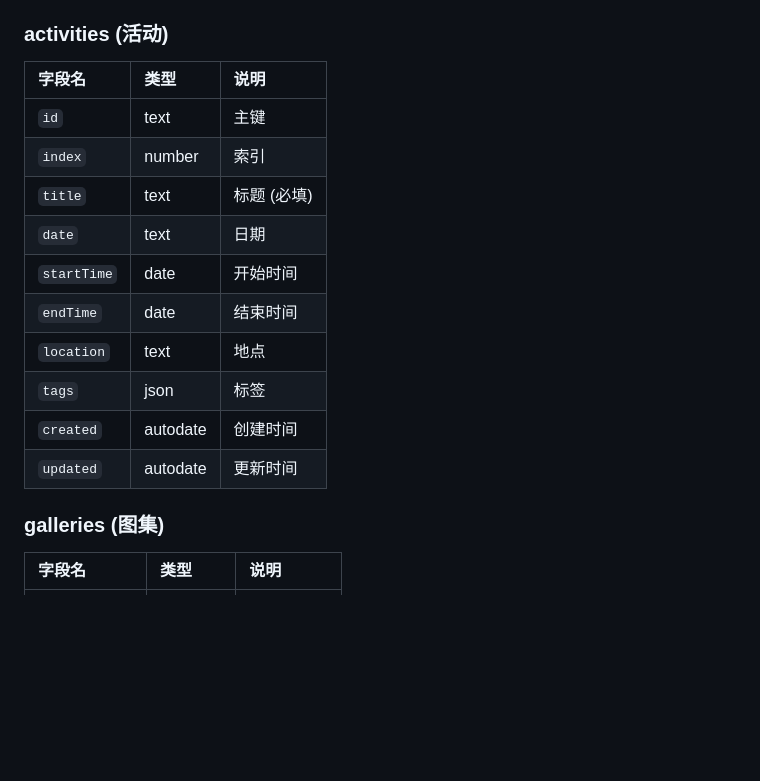
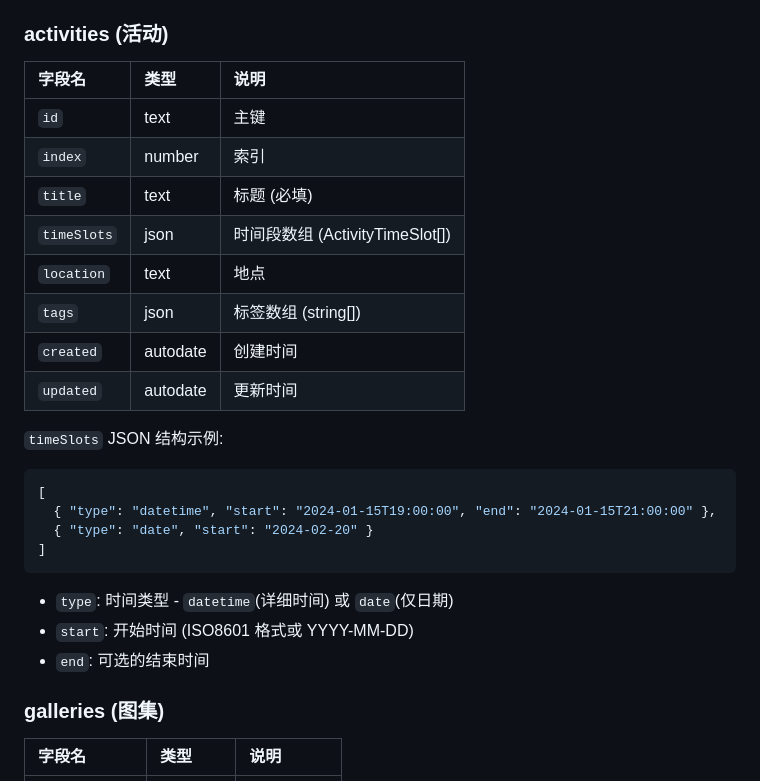
Before and after one commit to miaopan607/shifu-wiki, a Markdown page: PocketBaseSchema.md, the part around the change. Drawn GitHub-style; blank space fills up the shorter version.

Commit message:
docs: 更新活动表结构文档，添加时间段字段说明
更新 PocketBaseSchema.md 中的活动表结构，将原来的 startTime 和 endTime 字段合并为 timeSlots 数组字段，并添加详细的 JSON 结构示例和字段说明

````diff
--- a/PocketBaseSchema.md
+++ b/PocketBaseSchema.md
@@ -66,18 +66,29 @@
 
 ### activities (活动)
 
-| 字段名      | 类型     | 说明        |
-| :---------- | :------- | :---------- |
-| `id`        | text     | 主键        |
-| `index`     | number   | 索引        |
-| `title`     | text     | 标题 (必填) |
-| `date`      | text     | 日期        |
-| `startTime` | date     | 开始时间    |
-| `endTime`   | date     | 结束时间    |
-| `location`  | text     | 地点        |
-| `tags`      | json     | 标签        |
-| `created`   | autodate | 创建时间    |
-| `updated`   | autodate | 更新时间    |
+| 字段名      | 类型     | 说明                                    |
+| :---------- | :------- | :-------------------------------------- |
+| `id`        | text     | 主键                                    |
+| `index`     | number   | 索引                                    |
+| `title`     | text     | 标题 (必填)                             |
+| `timeSlots` | json     | 时间段数组 (ActivityTimeSlot[])         |
+| `location`  | text     | 地点                                    |
+| `tags`      | json     | 标签数组 (string[])                     |
+| `created`   | autodate | 创建时间                                |
+| `updated`   | autodate | 更新时间                                |
+
+`timeSlots` JSON 结构示例:
+
+```json
+[
+  { "type": "datetime", "start": "2024-01-15T19:00:00", "end": "2024-01-15T21:00:00" },
+  { "type": "date", "start": "2024-02-20" }
+]
+```
+
+- `type`: 时间类型 - `datetime`(详细时间) 或 `date`(仅日期)
+- `start`: 开始时间 (ISO8601 格式或 YYYY-MM-DD)
+- `end`: 可选的结束时间
 
 ### galleries (图集)
 
````
